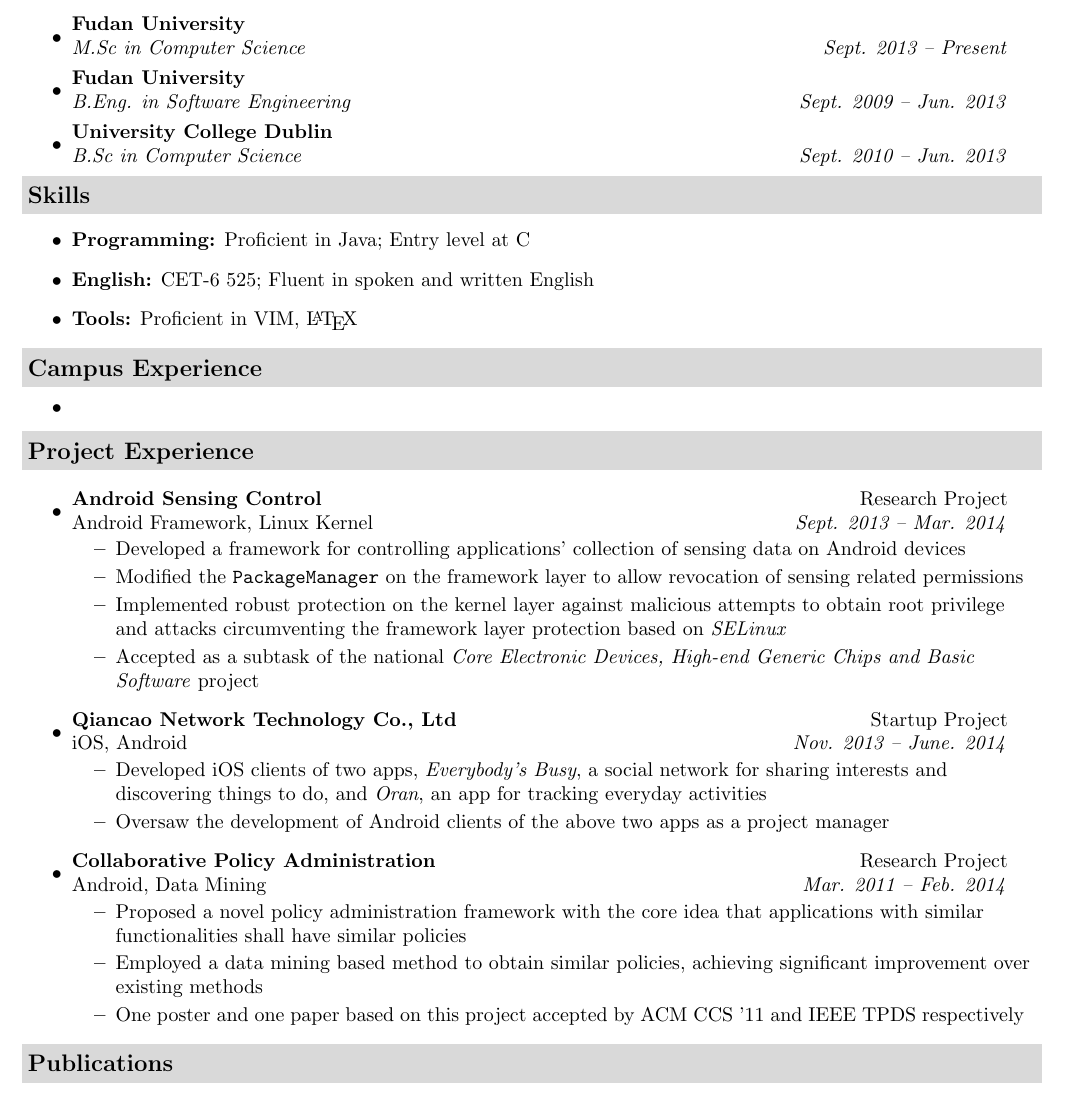
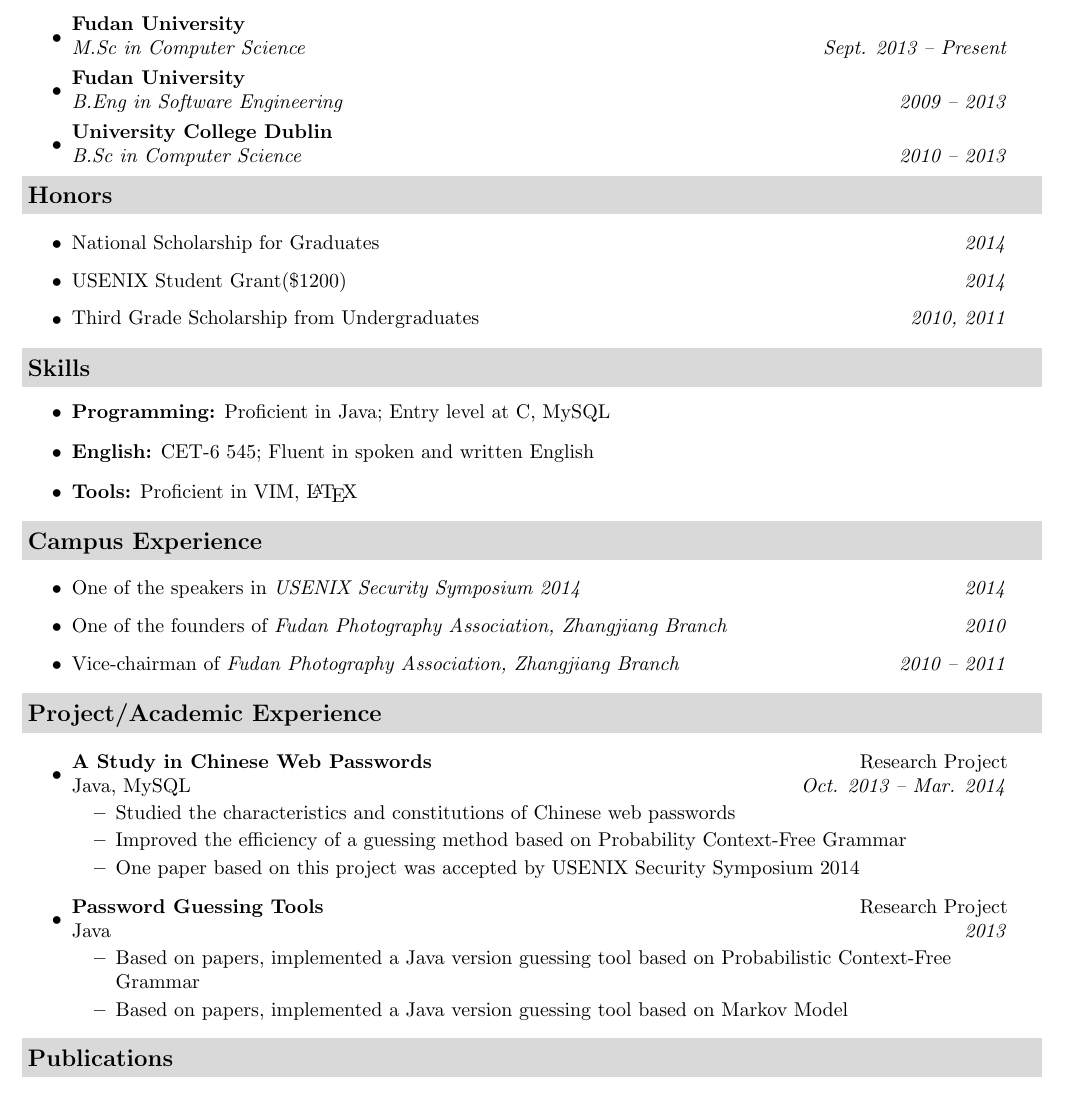
Before and after one commit to lizhigong/MyResume, a LaTeX document (lzg_en.tex): part of the page, cut so that both start at the same text. Compiled offline with pdfLaTeX.

Commit message:
basically finish

```diff
--- a/lzg_en.tex
+++ b/lzg_en.tex
@@ -45,7 +45,7 @@
 \newcommand{\cvitem}[2]{
 \begin{tabular*}{6.5in}{l@{\extracolsep{\fill}}r}
 		#1 & #2 \\
-\end{tabular*}\vspace{-6pt}}
+\end{tabular*}\vspace{-1pt}}
 %-----------------------------------------------------------
 
 %-----------------------------------------------------------
@@ -98,7 +98,7 @@
 
 
     \item
-			\ressubheading{Fudan University}{}{\emph{B.Eng. in Software Engineering}}{\emph{Sept. 2009 -- Jun. 2013}}
+			\ressubheading{Fudan University}{}{\emph{B.Eng in Software Engineering}}{\emph{2009 -- 2013}}
 			{
 				% \begin{itemize}
                     % \resitem{Research assistant at Lab of Cryptography and Information Security \emph{(Feb. 2011 -- Jun. 2013)}}
@@ -108,15 +108,23 @@
 				% \end{itemize}
 			}
 	\item
-			\ressubheading{University College Dublin}{}{\emph{B.Sc in Computer Science}}{\emph{Sept. 2010 -- Jun. 2013}}
+			\ressubheading{University College Dublin}{}{\emph{B.Sc in Computer Science}}{\emph{2010 -- 2013}}
 	\end{itemize} % End Education list
+
+
+\resheading{Honors}
+	\begin{itemize}
+		\item \cvitem{National Scholarship for Graduates}{\emph{2014}}
+		\item \cvitem{USENIX Student Grant(\$1200)}{\emph{2014}}
+		\item \cvitem{Third Grade Scholarship from Undergraduates}{\emph{2010, 2011}}
+	\end{itemize}
 
 \resheading{Skills}
 	\begin{itemize}
 		\item
-            \textbf{Programming:} Proficient in Java; Entry level at C
+            \textbf{Programming:} Proficient in Java; Entry level at C, MySQL
         \item
-            \textbf{English:} CET-6 525; Fluent in spoken and written English
+            \textbf{English:} CET-6 545; Fluent in spoken and written English
         \item
             \textbf{Tools:} Proficient in VIM, \LaTeX
             %\textbf{Operating System:} Linux, Windows
@@ -130,42 +138,42 @@
 %%%%%%%%%%%%%%%%%%%%%%
 \resheading{Campus Experience}
 	\begin{itemize}
-		\item
+		\item \cvitem{One of the speakers in \emph{USENIX Security Symposium 2014}}{\emph{2014}}
+		\item \cvitem{One of the founders of \emph{Fudan Photography Association, Zhangjiang Branch}}{\emph{2010}}
+		\item \cvitem{Vice-chairman of \emph{Fudan Photography Association, Zhangjiang Branch}}{\emph{2010 -- 2011}}
 	\end{itemize}
 
 
-\resheading{Project Experience}
+\resheading{Project/Academic Experience}
 	\begin{itemize}
 		\item
-			\ressubheading{Android Sensing Control}{Research Project}{Android Framework, Linux Kernel}{\emph{Sept. 2013 -- Mar. 2014}}
+			\ressubheading{A Study in Chinese Web Passwords}{Research Project}{Java, MySQL}{\emph{Oct. 2013 -- Mar. 2014}}
 			{\begin{itemize}
-				\resitem{Developed a framework for controlling applications' collection of sensing data on Android devices}
-                \resitem{Modified the \texttt{PackageManager} on the framework layer to allow revocation of sensing related permissions}
-				\resitem{Implemented robust protection on the kernel layer against malicious attempts to obtain root privilege and attacks circumventing the framework layer protection based on \emph{SELinux}}
-				\resitem{Accepted as a subtask of the national \emph{Core Electronic Devices, High-end Generic Chips and Basic Software} project}
-			\end{itemize}
-			}
+				\resitem{Studied the characteristics and constitutions of Chinese web passwords}
+                \resitem{Improved the efficiency of a guessing method based on Probability Context-Free Grammar}
+				\resitem{One paper based on this project was accepted by USENIX Security Symposium 2014}
+			\end{itemize}}
 	\end{itemize}
 
 	\begin{itemize}
 		\item
-			\ressubheading{Qiancao Network Technology Co., Ltd}{Startup Project}{iOS, Android}{\emph{Nov. 2013 -- June. 2014}}
+			\ressubheading{Password Guessing Tools}{Research Project}{Java}{\emph{2013}}
 			{\begin{itemize}
-				\resitem{Developed iOS clients of two apps, \emph{Everybody's Busy}, a social network for sharing interests and discovering things to do, and \emph{Oran}, an app for tracking everyday activities}
-                \resitem{Oversaw the development of Android clients of the above two apps as a project manager}
+				\resitem{Based on papers, implemented a Java version guessing tool based on Probabilistic Context-Free Grammar}
+                \resitem{Based on papers, implemented a Java version guessing tool based on Markov Model}
 			\end{itemize}
 			}
 	\end{itemize}
-	\begin{itemize}
-		\item
-			\ressubheading{Collaborative Policy Administration}{Research Project}{Android, Data Mining}{\emph{Mar. 2011 -- Feb. 2014}}
-			{\begin{itemize}
-				\resitem{Proposed a novel policy administration framework with the core idea that applications with similar functionalities shall have similar policies}
-				\resitem{Employed a data mining based method to obtain similar policies, achieving significant improvement over existing methods}
-				\resitem{One poster and one paper based on this project accepted by ACM CCS '11 and IEEE TPDS respectively}
-			\end{itemize}
-			}
-	\end{itemize}  % End Work Experience list
+	% \begin{itemize}
+	% 	\item
+	% 		\ressubheading{Collaborative Policy Administration}{Research Project}{Android, Data Mining}{\emph{Mar. 2011 -- Feb. 2014}}
+	% 		{\begin{itemize}
+	% 			\resitem{Proposed a novel policy administration framework with the core idea that applications with similar functionalities shall have similar policies}
+	% 			\resitem{Employed a data mining based method to obtain similar policies, achieving significant improvement over existing methods}
+	% 			\resitem{One poster and one paper based on this project accepted by ACM CCS '11 and IEEE TPDS respectively}
+	% 		\end{itemize}
+	% 		}
+	% \end{itemize}  % End Work Experience list
 %%%%%%%%%%%%%%%%%%%%%%
 
 %%%%%%%%%%%%%%%%%%%%%%
```
Also changed, not shown: lzg_cn.tex (+5 -10 lines).
